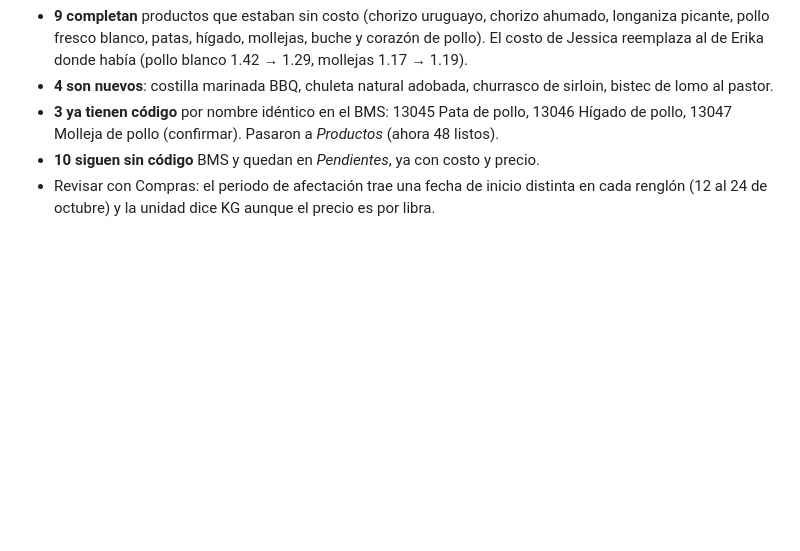
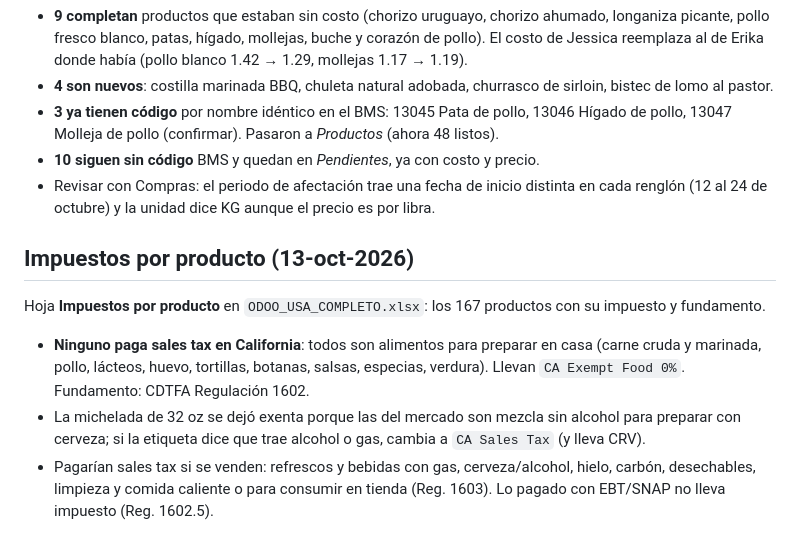
Before and after one commit to bahemu89-lab/mazatlam, a Markdown page: precios-usa/README.md, the part around the change. Rendered like a GitHub page; blank space fills up the shorter version.

Commit message:
precios-usa: impuesto y fundamento por producto (California)
Co-Authored-By: Claude Opus 5.5 <noreply@anthropic.com>
Claude-Session: https://claude.ai/code/session_01XACCR2xngppLcBDp4fjq9x

```diff
--- a/precios-usa/README.md
+++ b/precios-usa/README.md
@@ -70,3 +70,11 @@ Archivo `ALTA DE PRODUCTO USA.xlsx` (correo "Alta de productos USA", cc Erika):
 - **3 ya tienen código** por nombre idéntico en el BMS: 13045 Pata de pollo, 13046 Hígado de pollo, 13047 Molleja de pollo (confirmar). Pasaron a *Productos* (ahora 48 listos).
 - **10 siguen sin código** BMS y quedan en *Pendientes*, ya con costo y precio.
 - Revisar con Compras: el periodo de afectación trae una fecha de inicio distinta en cada renglón (12 al 24 de octubre) y la unidad dice KG aunque el precio es por libra.
+
+## Impuestos por producto (13-oct-2026)
+
+Hoja **Impuestos por producto** en `ODOO_USA_COMPLETO.xlsx`: los 167 productos con su impuesto y fundamento.
+
+- **Ninguno paga sales tax en California**: todos son alimentos para preparar en casa (carne cruda y marinada, pollo, lácteos, huevo, tortillas, botanas, salsas, especias, verdura). Llevan `CA Exempt Food 0%`. Fundamento: CDTFA Regulación 1602.
+- La michelada de 32 oz se dejó exenta porque las del mercado son mezcla sin alcohol para preparar con cerveza; si la etiqueta dice que trae alcohol o gas, cambia a `CA Sales Tax` (y lleva CRV).
+- Pagarían sales tax si se venden: refrescos y bebidas con gas, cerveza/alcohol, hielo, carbón, desechables, limpieza y comida caliente o para consumir en tienda (Reg. 1603). Lo pagado con EBT/SNAP no lleva impuesto (Reg. 1602.5).
```
